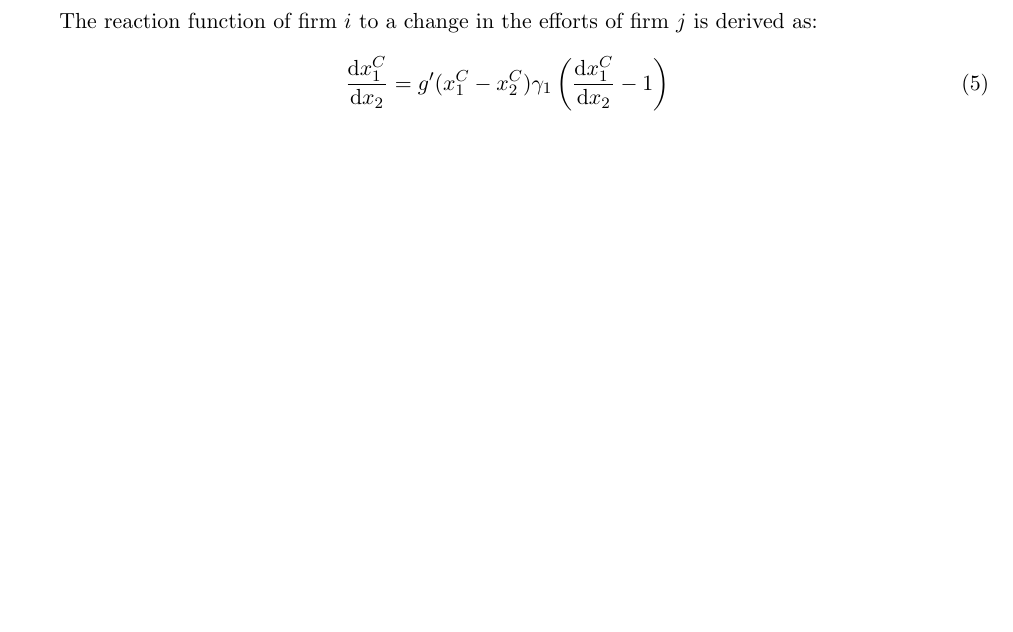
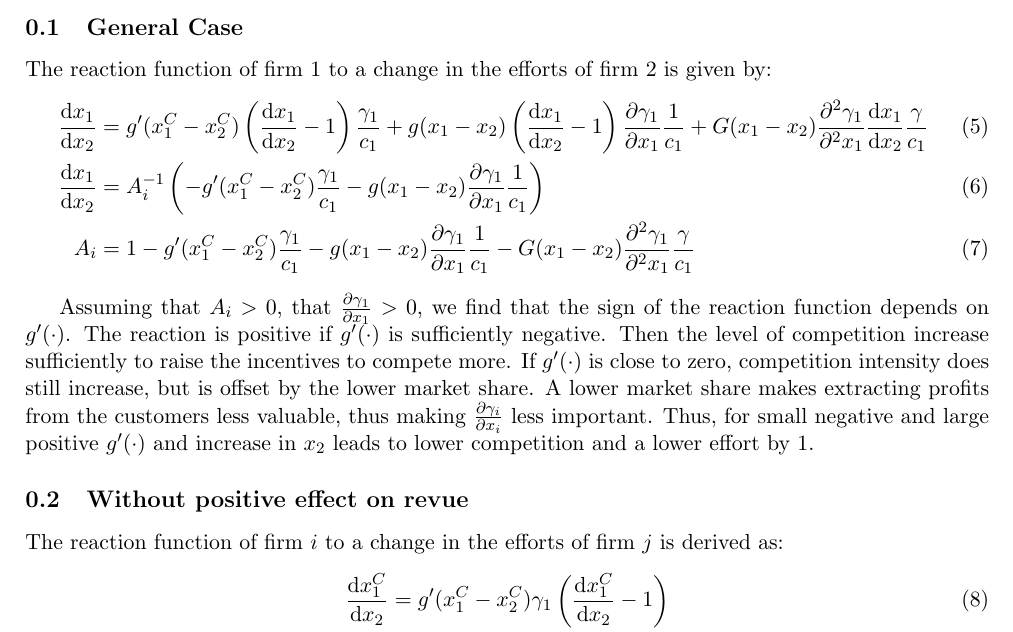
Before and after one commit to janboone/Paper1, a LaTeX document (Paper1.tex): part of page 2 of 2 before the commit and part of page 2 of 3 after it, cut at the place of the change, the shorter picture padded with empty space. Compiled offline with pdfLaTeX.

Commit message:
added general talk about reaction in the model with increasing revenue

```diff
--- a/Paper1.tex
+++ b/Paper1.tex
@@ -104,4 +104,15 @@ For the connection of the valuation and the efforts it should be assumed that $\
 
+\subsection{General Case}
+The reaction function of firm $1$ to a change in the efforts of firm $2$ is given by:
+\begin{align}
+\frac{\d x_1}{\d x_2} &= g'(x_1^C-x_2^C)\left(\frac{\d x_1}{\d x_2}-1\right)\frac{\gamma_1}{c_1} + g(x_1-x_2)\left(\frac{\d x_1}{\d x_2}-1\right)\frac{\partial \gamma_1}{\partial x_1}\frac{1}{c_1} + G(x_1-x_2)\frac{\partial^2 \gamma_1}{\partial^2 x_1}\frac{\d x_1}{\d x_2}\frac{\gamma}{c_1}\\
+\frac{\d x_1}{\d x_2} &= A_i^{-1} \left(-g'(x_1^C-x_2^C)\frac{\gamma_1}{c_1} - g(x_1-x_2)\frac{\partial \gamma_1}{\partial x_1}\frac{1}{c_1}\right)\\
+A_i &= 1 - g'(x_1^C-x_2^C)\frac{\gamma_1}{c_1}-g(x_1-x_2)\frac{\partial \gamma_1}{\partial x_1}\frac{1}{c_1}-G(x_1-x_2)\frac{\partial^2 \gamma_1}{\partial^2 x_1}\frac{\gamma}{c_1}
+\end{align}
+
+Assuming that $A_i>0$, that $\frac{\partial \gamma_1}{\partial x_1}>0$, we find that the sign of the reaction function depends on $g'(\cdot)$. The reaction is positive if $g'(\cdot)$ is sufficiently negative. Then the level of competition increase sufficiently to raise the incentives to compete more. If $g'(\cdot)$ is close to zero, competition intensity does still increase, but is offset by the lower market share. A lower market share makes extracting profits from the customers less valuable, thus making $\frac{\partial \gamma_i}{\partial x_i}$ less important. Thus, for small negative and large positive $g'(\cdot)$ and increase in $x_2$ leads to lower competition and a lower effort by $1$.
+
+\subsection{Without positive effect on revue}
 The reaction function of firm $i$ to a change in the efforts of firm $j$ is derived as:
 \begin{align}
 \frac{\d x_1^C}{\d x_2} &= g'(x_1^C-x_2^C)\gamma_1\left(\frac{\d x_1^C}{\d x_2}-1\right)\\
```
Also changed, not shown: Paper1.pdf, Paper1.tex (2 more changed lines).
